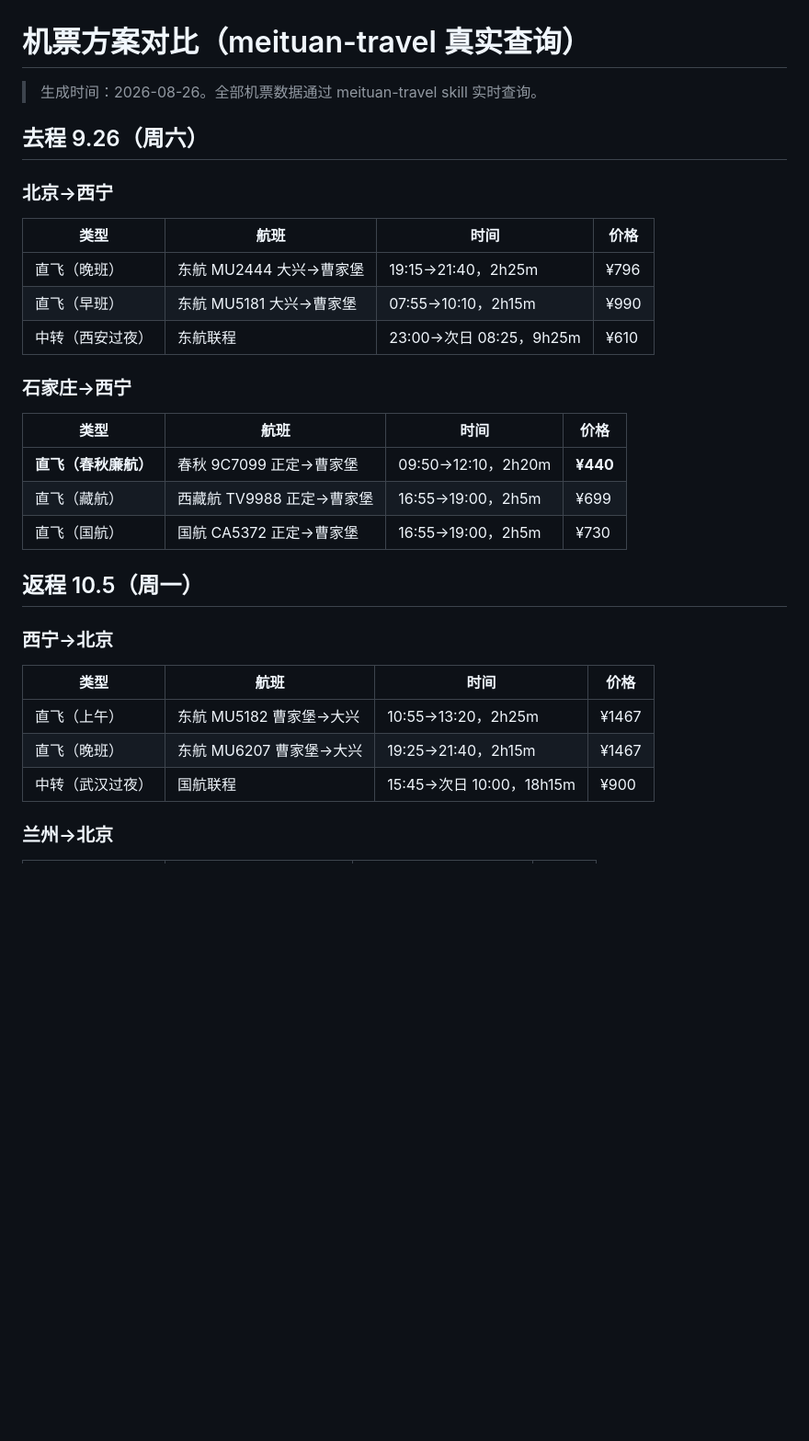
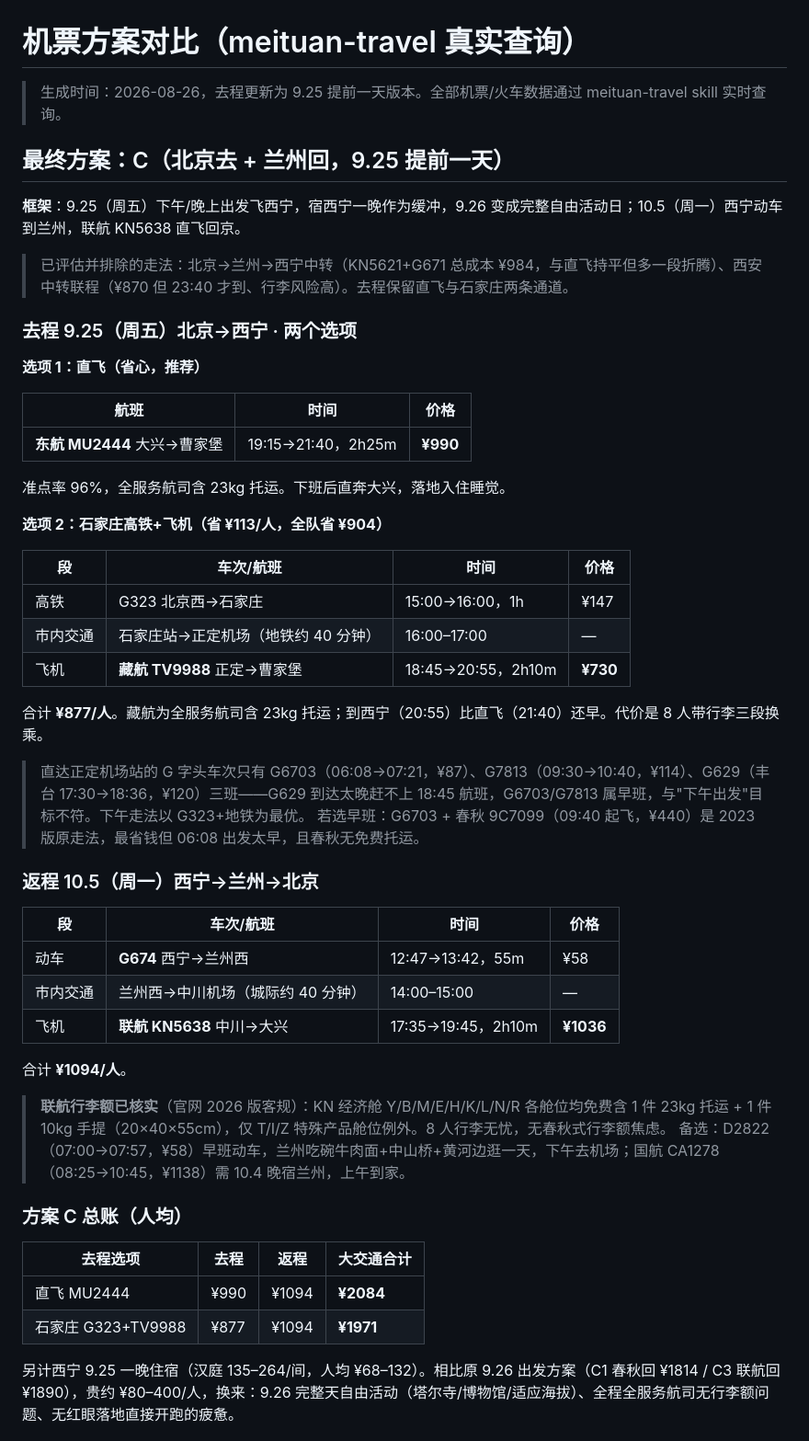
Before and after one commit to AaronyfDesign/oct-journey2west, a Markdown page: 行/机票方案对比.md, the part around one of its changes. Shown at 92% size. Rendered like a GitHub page; blank space fills up the shorter version.

Commit message:
docs: 机票方案定稿为 9.25 提前一天版（直飞/石家庄两通道+联航返程），排除兰州、西安中转

```diff
--- a/行/机票方案对比.md
+++ b/行/机票方案对比.md
@@ -1,34 +1,55 @@
 # 机票方案对比（meituan-travel 真实查询）
 
-> 生成时间：2026-08-26。全部机票数据通过 meituan-travel skill 实时查询。
+> 生成时间：2026-08-26，去程更新为 9.25 提前一天版本。全部机票/火车数据通过 meituan-travel skill 实时查询。
 
-## 去程 9.26（周六）
+## 最终方案：C（北京去 + 兰州回，9.25 提前一天）
 
-### 北京→西宁
+**框架**：9.25（周五）下午/晚上出发飞西宁，宿西宁一晚作为缓冲，9.26 变成完整自由活动日；10.5（周一）西宁动车到兰州，联航 KN5638 直飞回京。
 
-| 类型 | 航班 | 时间 | 价格 |
+> 已评估并排除的走法：北京→兰州→西宁中转（KN5621+G671 总成本 ¥984，与直飞持平但多一段折腾）、西安中转联程（¥870 但 23:40 才到、行李风险高）。去程保留直飞与石家庄两条通道。
+
+### 去程 9.25（周五）北京→西宁 · 两个选项
+
+**选项 1：直飞（省心，推荐）**
+
+| 航班 | 时间 | 价格 |
+|---|---|---|
+| **东航 MU2444** 大兴→曹家堡 | 19:15→21:40，2h25m | **¥990** |
+
+准点率 96%，全服务航司含 23kg 托运。下班后直奔大兴，落地入住睡觉。
+
+**选项 2：石家庄高铁+飞机（省 ¥113/人，全队省 ¥904）**
+
+| 段 | 车次/航班 | 时间 | 价格 |
 |---|---|---|---|
-| 直飞（晚班） | 东航 MU2444 大兴→曹家堡 | 19:15→21:40，2h25m | ¥796 |
-| 直飞（早班） | 东航 MU5181 大兴→曹家堡 | 07:55→10:10，2h15m | ¥990 |
-| 中转（西安过夜） | 东航联程 | 23:00→次日 08:25，9h25m | ¥610 |
+| 高铁 | G323 北京西→石家庄 | 15:00→16:00，1h | ¥147 |
+| 市内交通 | 石家庄站→正定机场（地铁约 40 分钟） | 16:00–17:00 | — |
+| 飞机 | **藏航 TV9988** 正定→曹家堡 | 18:45→20:55，2h10m | **¥730** |
 
-### 石家庄→西宁
+合计 **¥877/人**。藏航为全服务航司含 23kg 托运；到西宁（20:55）比直飞（21:40）还早。代价是 8 人带行李三段换乘。
 
-| 类型 | 航班 | 时间 | 价格 |
+> 直达正定机场站的 G 字头车次只有 G6703（06:08→07:21，¥87）、G7813（09:30→10:40，¥114）、G629（丰台 17:30→18:36，¥120）三班——G629 到达太晚赶不上 18:45 航班，G6703/G7813 属早班，与"下午出发"目标不符。下午走法以 G323+地铁为最优。
+> 若选早班：G6703 + 春秋 9C7099（09:40 起飞，¥440）是 2023 版原走法，最省钱但 06:08 出发太早，且春秋无免费托运。
+
+### 返程 10.5（周一）西宁→兰州→北京
+
+| 段 | 车次/航班 | 时间 | 价格 |
 |---|---|---|---|
-| **直飞（春秋廉航）** | 春秋 9C7099 正定→曹家堡 | 09:50→12:10，2h20m | **¥440** |
-| 直飞（藏航） | 西藏航 TV9988 正定→曹家堡 | 16:55→19:00，2h5m | ¥699 |
-| 直飞（国航） | 国航 CA5372 正定→曹家堡 | 16:55→19:00，2h5m | ¥730 |
+| 动车 | **G674** 西宁→兰州西 | 12:47→13:42，55m | ¥58 |
+| 市内交通 | 兰州西→中川机场（城际约 40 分钟） | 14:00–15:00 | — |
+| 飞机 | **联航 KN5638** 中川→大兴 | 17:35→19:45，2h10m | **¥1036** |
 
-## 返程 10.5（周一）
+合计 **¥1094/人**。
 
-### 西宁→北京
+> **联航行李额已核实**（官网 2026 版客规）：KN 经济舱 Y/B/M/E/H/K/L/N/R 各舱位均免费含 1 件 23kg 托运 + 1 件 10kg 手提（20×40×55cm），仅 T/I/Z 特殊产品舱位例外。8 人行李无忧，无春秋式行李额焦虑。
+> 备选：D2822（07:00→07:57，¥58）早班动车，兰州吃碗牛肉面+中山桥+黄河边逛一天，下午去机场；国航 CA1278（08:25→10:45，¥1138）需 10.4 晚宿兰州，上午到家。
 
-| 类型 | 航班 | 时间 | 价格 |
+### 方案 C 总账（人均）
+
+| 去程选项 | 去程 | 返程 | 大交通合计 |
 |---|---|---|---|
-| 直飞（上午） | 东航 MU5182 曹家堡→大兴 | 10:55→13:20，2h25m | ¥1467 |
-| 直飞（晚班） | 东航 MU6207 曹家堡→大兴 | 19:25→21:40，2h15m | ¥1467 |
-| 中转（武汉过夜） | 国航联程 | 15:45→次日 10:00，18h15m | ¥900 |
+| 直飞 MU2444 | ¥990 | ¥1094 | **¥2084** |
+| 石家庄 G323+TV9988 | ¥877 | ¥1094 | **¥1971** |
 
-### 兰州→北京
+另计西宁 9.25 一晚住宿（汉庭 135–264/间，人均 ¥68–132）。相比原 9.26 出发方案（C1 春秋回 ¥1814 / C3 联航回 ¥1890），贵约 ¥80–400/人，换来：9.26 完整天自由活动（塔尔寺/博物馆/适应海拔）、全程全服务航司无行李额问题、无红眼落地直接开跑的疲惫。
 
```
Also changed, not shown: other parts of 行/机票方案对比.md (+36 -46 lines).
